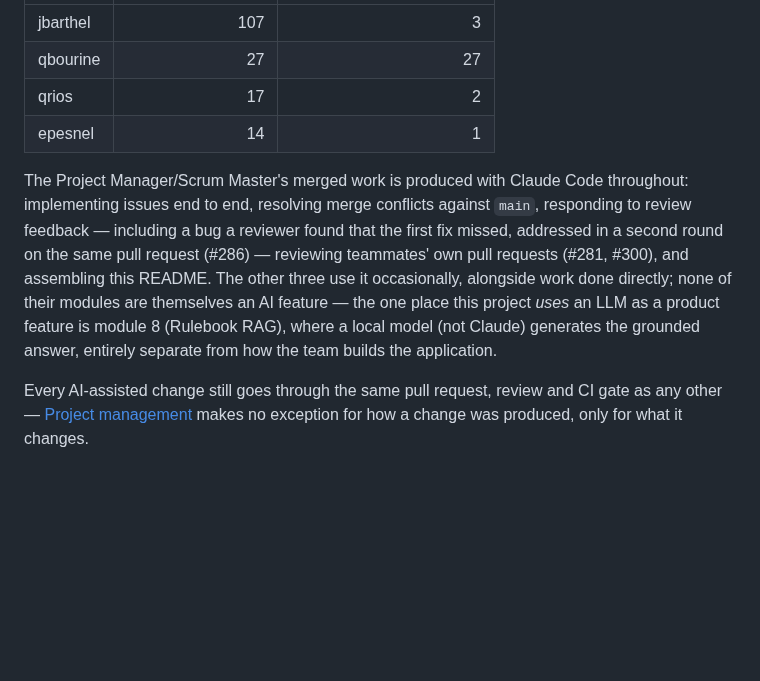
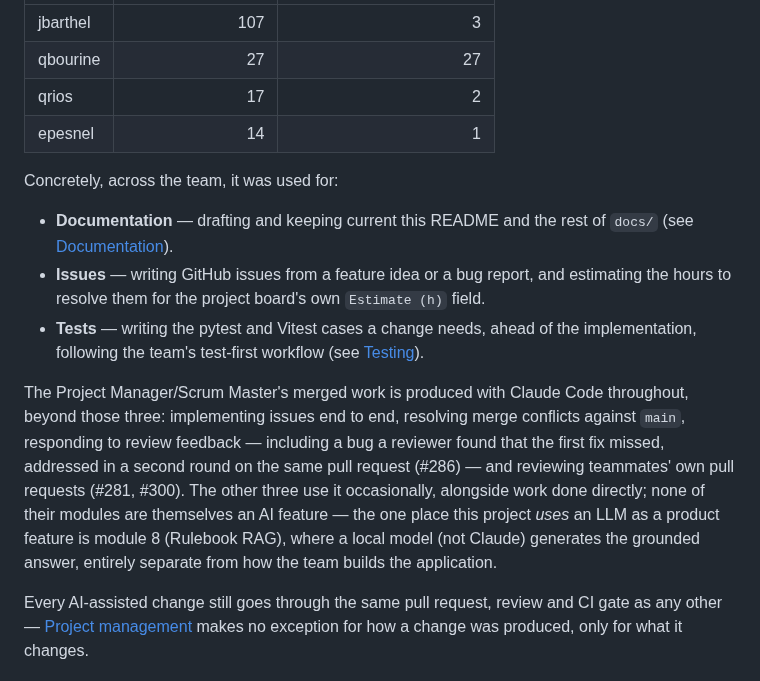
Before and after one commit to JeromeBarthelemy/transcendence, a Markdown page: README.md, the part around the change. GitHub-like rendering; blank space fills up the shorter version.

Commit message:
docs: list what AI was actually used for in AI usage
Jérôme's point 9 said the Co-Authored-By counts alone don't say how AI
was used; restores the section's own content (emptied while editing)
with a concrete task list on top: documentation, writing issues and
estimating their resolution time for the board's Estimate (h) field,
and tests — alongside the existing trailer methodology, the module 8
clarification (a local model, not Claude, generates the rulebook
answer), and the per-pull-request review gate.

Co-Authored-By: Claude Sonnet 5 <noreply@anthropic.com>

```diff
--- a/README.md
+++ b/README.md
@@ -1963,16 +1963,27 @@ this file that could drift from what actually happened.
 | qrios | 17 | 2 |
 | epesnel | 14 | 1 |
 
+Concretely, across the team, it was used for:
+
+- **Documentation** — drafting and keeping current this README and the
+  rest of `docs/` (see [Documentation](#documentation)).
+- **Issues** — writing GitHub issues from a feature idea or a bug report,
+  and estimating the hours to resolve them for the project board's own
+  `Estimate (h)` field.
+- **Tests** — writing the pytest and Vitest cases a change needs, ahead of
+  the implementation, following the team's test-first workflow (see
+  [Testing](#testing)).
+
 The Project Manager/Scrum Master's merged work is produced with Claude Code
-throughout: implementing issues end to end, resolving merge conflicts
-against `main`, responding to review feedback — including a bug a reviewer
-found that the first fix missed, addressed in a second round on the same
-pull request (#286) — reviewing teammates' own pull requests (#281, #300),
-and assembling this README. The other three use it occasionally, alongside
-work done directly; none of their modules are themselves an AI feature — the
-one place this project *uses* an LLM as a product feature is module 8
-(Rulebook RAG), where a local model (not Claude) generates the grounded
-answer, entirely separate from how the team builds the application.
+throughout, beyond those three: implementing issues end to end, resolving
+merge conflicts against `main`, responding to review feedback — including a
+bug a reviewer found that the first fix missed, addressed in a second round
+on the same pull request (#286) — and reviewing teammates' own pull requests
+(#281, #300). The other three use it occasionally, alongside work done
+directly; none of their modules are themselves an AI feature — the one
+place this project *uses* an LLM as a product feature is module 8 (Rulebook
+RAG), where a local model (not Claude) generates the grounded answer,
+entirely separate from how the team builds the application.
 
 Every AI-assisted change still goes through the same pull request, review
 and CI gate as any other — [Project management](#project-management) makes
```
